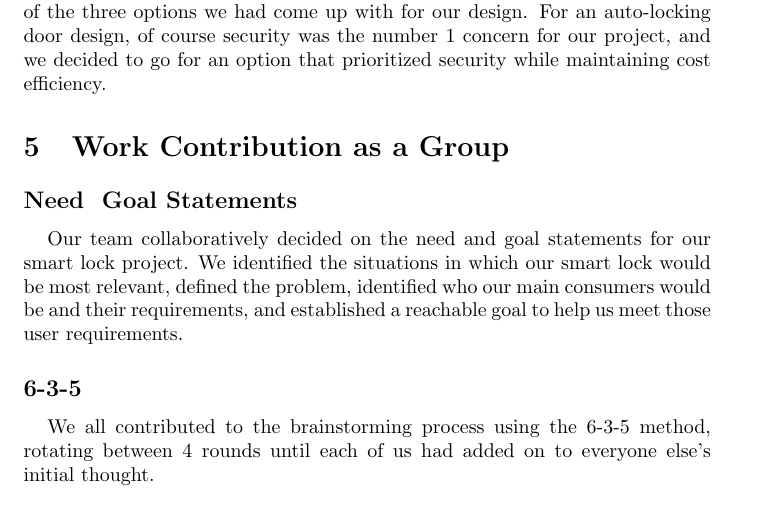
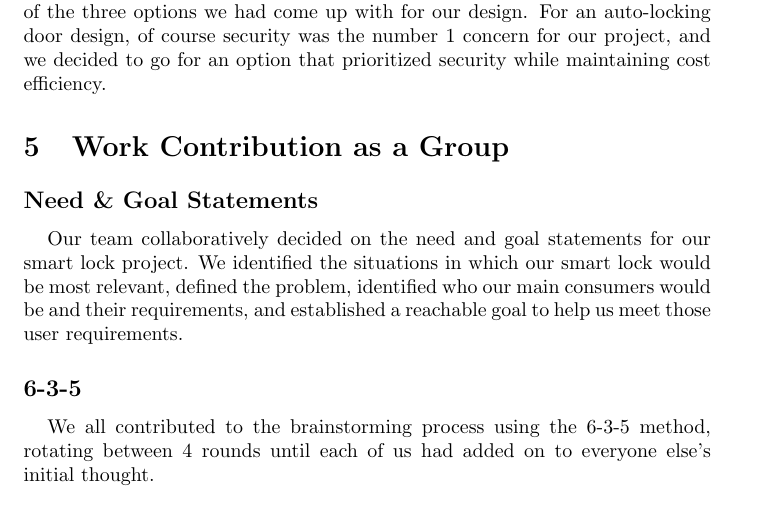
Before and after one commit to neenanhi/CSE123_Project, a LaTeX document (docs/DemoEqualityContribution/DemoEqualityContribution.tex, which reads docs/DemoEqualityContribution/Group.tex): part of page 6 of 7, cut so that both start at the same text. Compiled offline with pdfLaTeX.

Commit message:
forgot backslash for &

```diff
--- a/docs/DemoEqualityContribution/Group.tex
+++ b/docs/DemoEqualityContribution/Group.tex
@@ -1,6 +1,6 @@
 \section{Work Contribution as a Group}
 
-\subsection*{Need & Goal Statements}
+\subsection*{Need \& Goal Statements}
 Our team collaboratively decided on the need and goal statements for our smart lock project. We identified the situations in which our smart lock would be most relevant, defined the problem, identified who our main consumers would be and their requirements, and established a reachable goal to help us meet those user requirements.
 
 \subsection*{6-3-5}
```
